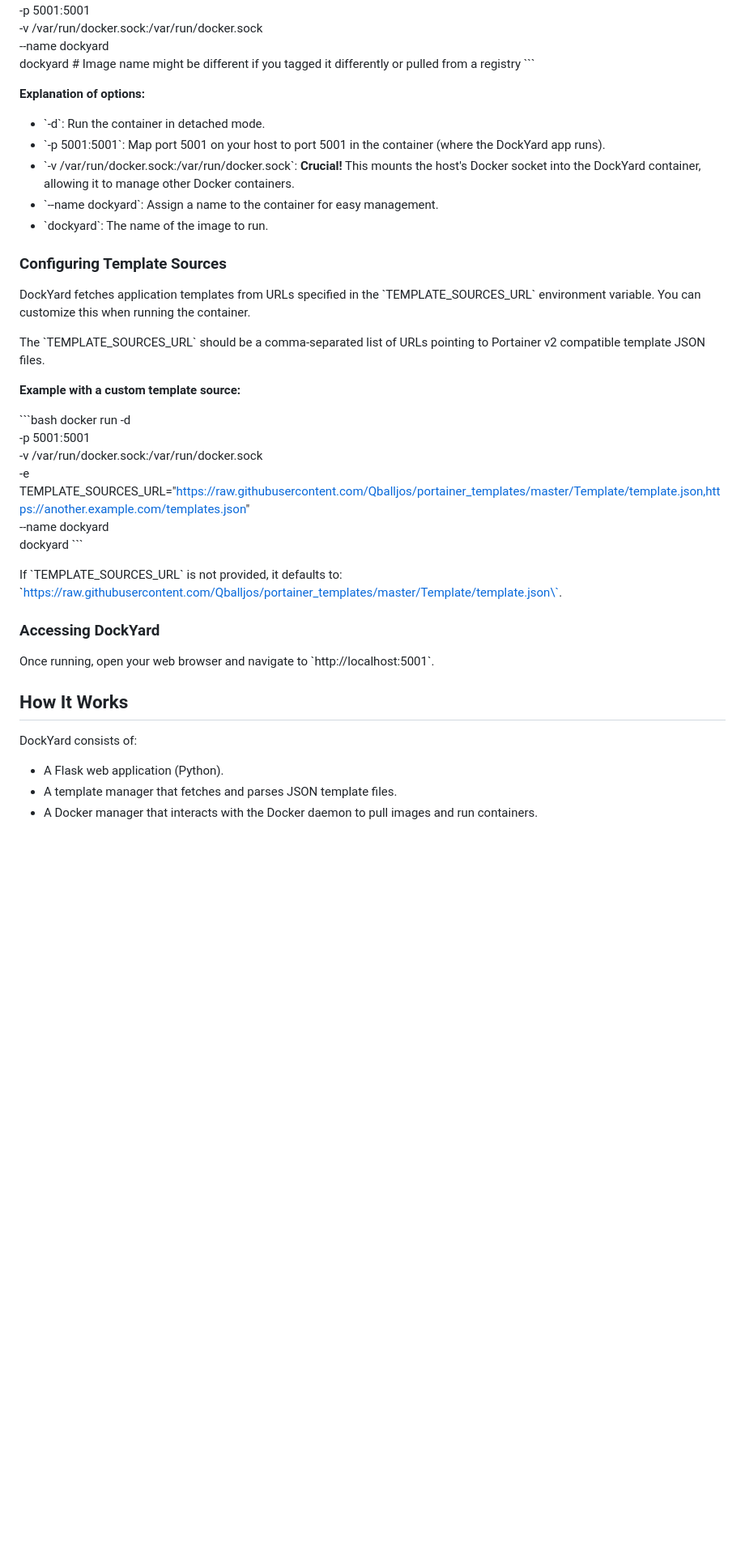
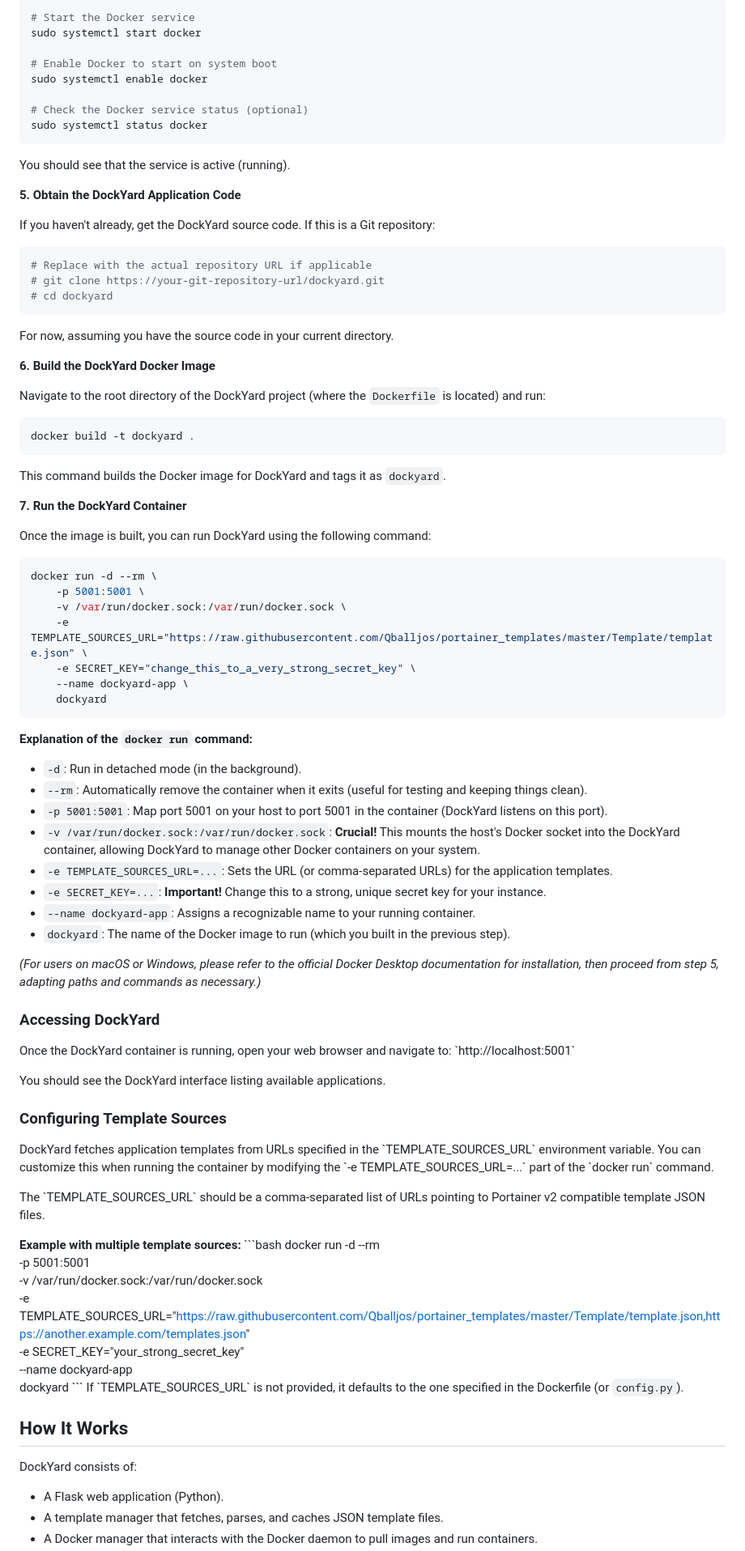
Before and after one commit to Jailtonfonseca/docker-images, a Markdown page: README.md, the part around one of its changes. Shown at 81% size. Drawn GitHub-style; blank space fills up the shorter version.

````diff
--- a/README.md
+++ b/README.md
@@ -36,45 +93,87 @@ docker run -d \
+```bash
+# Start the Docker service
+sudo systemctl start docker
+
+# Enable Docker to start on system boot
+sudo systemctl enable docker
+
+# Check the Docker service status (optional)
+sudo systemctl status docker
+```
+You should see that the service is active (running).
+
+**5. Obtain the DockYard Application Code**
+
+If you haven't already, get the DockYard source code. If this is a Git repository:
+```bash
+# Replace with the actual repository URL if applicable
+# git clone https://your-git-repository-url/dockyard.git
+# cd dockyard
+```
+For now, assuming you have the source code in your current directory.
+
+**6. Build the DockYard Docker Image**
+
+Navigate to the root directory of the DockYard project (where the `Dockerfile` is located) and run:
+```bash
+docker build -t dockyard .
+```
+This command builds the Docker image for DockYard and tags it as `dockyard`.
+
+**7. Run the DockYard Container**
+
+Once the image is built, you can run DockYard using the following command:
+
+```bash
+docker run -d --rm \
     -p 5001:5001 \
     -v /var/run/docker.sock:/var/run/docker.sock \
-    --name dockyard \
+    -e TEMPLATE_SOURCES_URL="https://raw.githubusercontent.com/Qballjos/portainer_templates/master/Template/template.json" \
+    -e SECRET_KEY="change_this_to_a_very_strong_secret_key" \
+    --name dockyard-app \
     dockyard
-    # Image name might be different if you tagged it differently or pulled from a registry
-\`\`\`
+```
 
-**Explanation of options:**
+**Explanation of the `docker run` command:**
+*   `-d`: Run in detached mode (in the background).
+*   `--rm`: Automatically remove the container when it exits (useful for testing and keeping things clean).
+*   `-p 5001:5001`: Map port 5001 on your host to port 5001 in the container (DockYard listens on this port).
+*   `-v /var/run/docker.sock:/var/run/docker.sock`: **Crucial!** This mounts the host's Docker socket into the DockYard container, allowing DockYard to manage other Docker containers on your system.
+*   `-e TEMPLATE_SOURCES_URL=...`: Sets the URL (or comma-separated URLs) for the application templates.
+*   `-e SECRET_KEY=...`: **Important!** Change this to a strong, unique secret key for your instance.
+*   `--name dockyard-app`: Assigns a recognizable name to your running container.
+*   `dockyard`: The name of the Docker image to run (which you built in the previous step).
 
-*   \`-d\`: Run the container in detached mode.
-*   \`-p 5001:5001\`: Map port 5001 on your host to port 5001 in the container (where the DockYard app runs).
-*   \`-v /var/run/docker.sock:/var/run/docker.sock\`: **Crucial!** This mounts the host's Docker socket into the DockYard container, allowing it to manage other Docker containers.
-*   \`--name dockyard\`: Assign a name to the container for easy management.
-*   \`dockyard\`: The name of the image to run.
+*(For users on macOS or Windows, please refer to the official Docker Desktop documentation for installation, then proceed from step 5, adapting paths and commands as necessary.)*
+
+### Accessing DockYard
+
+Once the DockYard container is running, open your web browser and navigate to:
+\`http://localhost:5001\`
+
+You should see the DockYard interface listing available applications.
 
 ### Configuring Template Sources
 
-DockYard fetches application templates from URLs specified in the \`TEMPLATE_SOURCES_URL\` environment variable. You can customize this when running the container.
+DockYard fetches application templates from URLs specified in the \`TEMPLATE_SOURCES_URL\` environment variable. You can customize this when running the container by modifying the \`-e TEMPLATE_SOURCES_URL=...\` part of the \`docker run\` command.
 
 The \`TEMPLATE_SOURCES_URL\` should be a comma-separated list of URLs pointing to Portainer v2 compatible template JSON files.
 
-**Example with a custom template source:**
-
+**Example with multiple template sources:**
 \`\`\`bash
-docker run -d \
+docker run -d --rm \
     -p 5001:5001 \
     -v /var/run/docker.sock:/var/run/docker.sock \
     -e TEMPLATE_SOURCES_URL="https://raw.githubusercontent.com/Qballjos/portainer_templates/master/Template/template.json,https://another.example.com/templates.json" \
-    --name dockyard \
+    -e SECRET_KEY="your_strong_secret_key" \
+    --name dockyard-app \
     dockyard
 \`\`\`
-
-If \`TEMPLATE_SOURCES_URL\` is not provided, it defaults to: \`https://raw.githubusercontent.com/Qballjos/portainer_templates/master/Template/template.json\`.
-
-### Accessing DockYard
-
-Once running, open your web browser and navigate to \`http://localhost:5001\`.
+If \`TEMPLATE_SOURCES_URL\` is not provided, it defaults to the one specified in the Dockerfile (or `config.py`).
 
 ## How It Works
 
 DockYard consists of:
-
 *   A Flask web application (Python).
-*   A template manager that fetches and parses JSON template files.
+*   A template manager that fetches, parses, and caches JSON template files.
 *   A Docker manager that interacts with the Docker daemon to pull images and run containers.
````
Also changed, not shown: other parts of README.md (+84 -26 lines).
